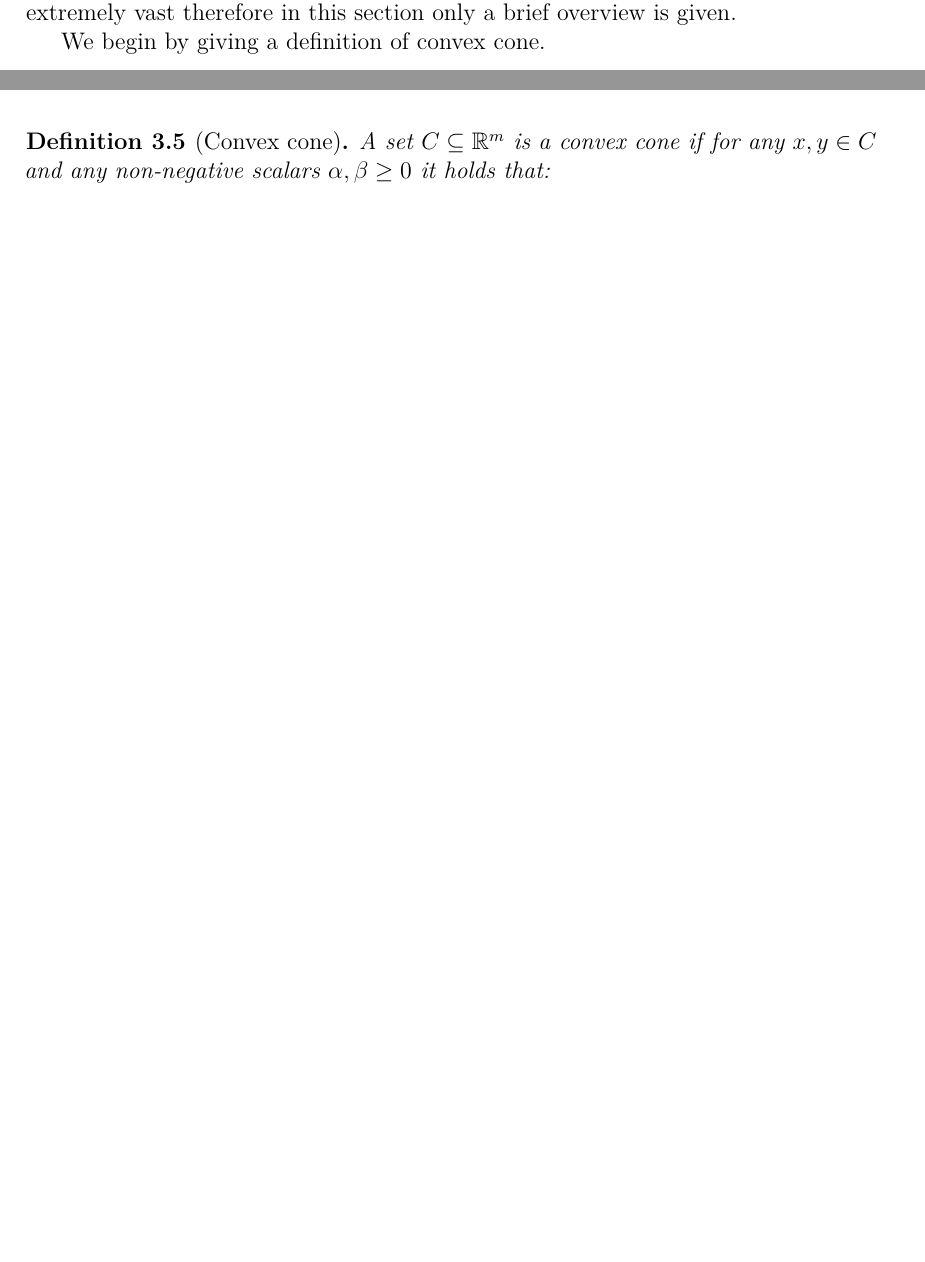
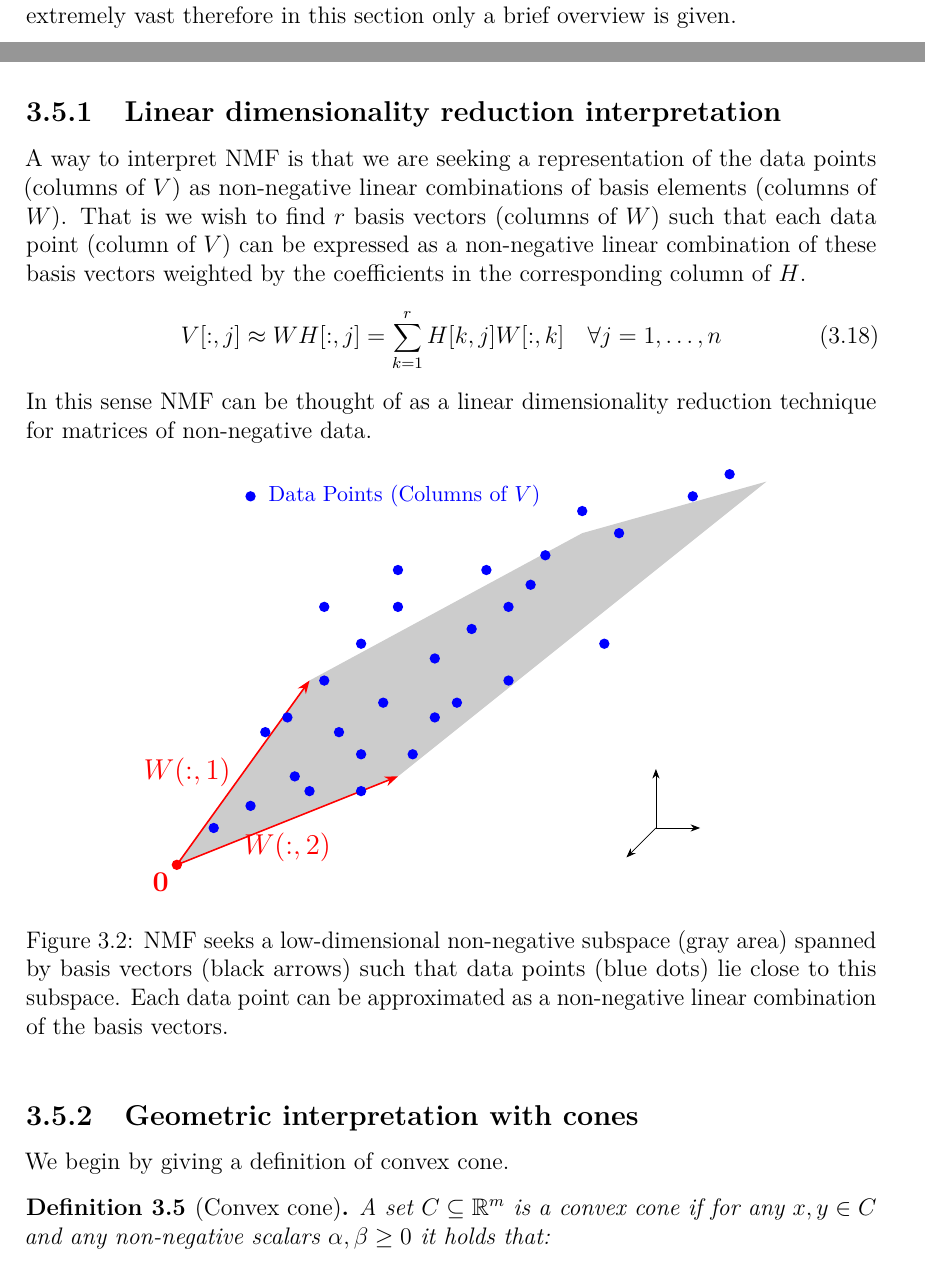
Before and after one commit to samueleserri/tesi, a LaTeX thesis (main.tex, which reads chapters/NMF.tex): two parts of pages 17 and 18 of 38 before the commit and two parts of pages 17 and 18 of 40 after it, joined at a grey line, cut so that both start at the same text, the shorter picture padded with empty space. Compiled offline with pdfLaTeX.

Commit message:
add dim reduction visual

```diff
--- a/chapters/NMF.tex
+++ b/chapters/NMF.tex
@@ -192,7 +192,65 @@ There are other sufficient conditions that are not included in this thesis, the
 \section{Geometric Interpretation}
 The aim of this section is to provide a geometric intuition on the NMF problem and provide references to the existent literature that adresses this topic.
 This topic is extremely vast therefore in this section only a brief overview is given.
-\par
+\subsection{Linear dimensionality reduction interpretation}
+A way to interpret NMF is that we are seeking a representation of the data points (columns of $V$) as non-negative linear combinations of basis elements (columns of $W$).
+That is we wish to find $r$ basis vectors (columns of $W$) such that each data point (column of $V$) can be expressed as a non-negative linear combination of these basis vectors weighted by the coefficients in the corresponding column of $H$.
+\begin{equation}
+    V[:,j] \approx WH[:,j] = \sum_{k=1}^{r} H[k,j] W[:, k] \quad \forall j = 1, \ldots, n
+\end{equation}
+In this sense NMF can be thought of as a linear dimensionality reduction technique for matrices of non-negative data.
+% todo add visualization
+
+\begin{figure}[h]
+\centering
+\begin{tikzpicture}[scale=1.3, >=Stealth]
+    %  2. Coordinate Definitions
+    \coordinate (O) at (0,0);       % Origin
+    \coordinate (W1) at (1.8, 2.5); % Vector 1 (Left/Up)
+    \coordinate (W2) at (3.0, 1.2); % Vector 2 (Right)
+
+    % Define the "Cone" / Subspace
+    \coordinate (TopRight) at ($(W1)+(W2)!1.5!(W2)$); % Extrapolation
+    \coordinate (FarPoint) at (8, 5.5); % Just a reference
+
+    %  3. The Gray Subspace (Cone)
+    % Drawing the filled gray area bounded by W1 and W2
+    \fill[gray!40] (O) -- (W1) -- (5.5, 4.5) -- (8, 5.2) -- (W2) -- cycle;
+
+    % 4. Basis Vectors
+    \draw[->, thick, red] (O) -- (W1) node[midway, left, xshift=-2pt] {\large $W(:,1)$};
+    \draw[->, thick, red] (O) -- (W2) node[midway, below, yshift=-2pt] {\large $W(:,2)$};
+
+    %  5. Data Points (The 'x' markers)
+    \foreach \p in {
+        (1.2, 1.8), (1.5, 2.0), (1.6, 1.2), (2.0, 2.5), (2.2, 1.8),
+        (2.5, 3.0), (2.8, 2.2), (3.0, 3.5), (3.2, 1.5), (3.5, 2.8),
+        (4.0, 3.2), (4.2, 4.0), (4.5, 3.5), (5.0, 4.2), (5.5, 4.8),
+        (1.0, 0.8), (2.5, 1.0), (3.5, 2.0), (4.5, 2.5), (5.8, 3.0),
+        (7.0, 5.0), (7.5, 5.3), (6.0, 4.5), (3.0, 4.0), (2.0, 3.5),
+        (2.5, 1.5), (3.8, 2.2), (4.8, 3.8), (1.8, 1.0), (0.5, 0.5)
+    } {
+        \fill[blue] \p circle (2.0pt);
+    }
+
+    %  6. Legend (In-plot)
+    \fill[blue] (1.0, 5.0) circle (2.0pt) node[right, xshift=5pt] {\small Data Points (Columns of $V$)};
+
+    %  7. Origin
+    \fill[red] (O) circle (2pt);
+    \node[red, anchor=north east, font=\large\bfseries] at (0,0) {0};
+
+    %  8. Mini Coordinate System (Bottom Right Inset)
+    \begin{scope}[shift={(6.5, 0.5)}, scale=0.4]
+        \draw[->] (0,0) -- (0,2); % z
+        \draw[->] (0,0) -- (1.5,0); % y
+        \draw[->] (0,0) -- (-1,-1); % x
+    \end{scope}
+\end{tikzpicture}
+\caption{NMF seeks a low-dimensional non-negative subspace (gray area) spanned by basis vectors (black arrows) such that data points (blue dots) lie close to this subspace. Each data point can be approximated as a non-negative linear combination of the basis vectors.}
+\label{fig:dimensionality_reduction interpretation}
+\end{figure}
+\subsection{Geometric interpretation with cones}
 We begin by giving a definition of convex cone.
 \begin{definition}[Convex cone]
 A set $C \subseteq \R^m$ is a convex cone if for any $x, y \in C$ and any non-negative scalars $\alpha, \beta \geq 0$ it holds that:
--- a/main.tex
+++ b/main.tex
@@ -17,6 +17,7 @@
 \usepackage{graphicx}
 \usepackage{tikz}
 \usepackage{float}
+\usetikzlibrary{arrows.meta, positioning, calc, 3d}
 % code
 \usepackage{listings}
 \lstset{language=Python,
```
Also changed, not shown: references.bib (+31 -0 lines), chapters/NMF.tex (9 more changed lines).
